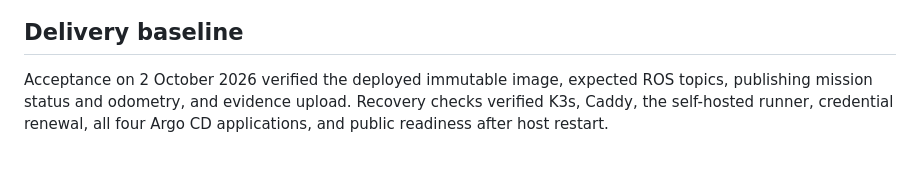
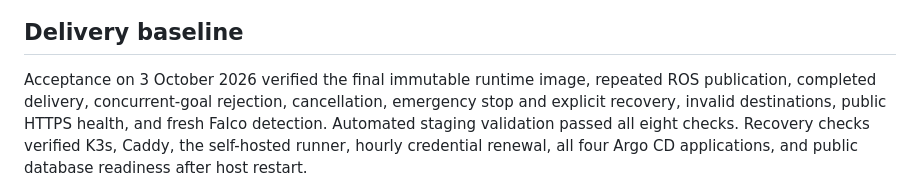
Before and after one commit to iheb-mrabet/robotek-1.2, a Markdown page: README.md, the part around one of its changes. GitHub-like rendering; blank space fills up the shorter version.

Commit message:
Document the final verified main release and live shipping acceptance

```diff
--- a/README.md
+++ b/README.md
@@ -40,5 +40,5 @@ flowchart TD
 
 ## Delivery baseline
 
-Acceptance on 2 October 2026 verified the deployed immutable image, expected ROS topics, publishing mission status and odometry, and evidence upload. Recovery checks verified K3s, Caddy, the self-hosted runner, credential renewal, all four Argo CD applications, and public readiness after host restart.
+Acceptance on 3 October 2026 verified the final immutable runtime image, repeated ROS publication, completed delivery, concurrent-goal rejection, cancellation, emergency stop and explicit recovery, invalid destinations, public HTTPS health, and fresh Falco detection. Automated staging validation passed all eight checks. Recovery checks verified K3s, Caddy, the self-hosted runner, hourly credential renewal, all four Argo CD applications, and public database readiness after host restart.
 
```
Also changed, not shown: other parts of README.md (+3 -2 lines).
